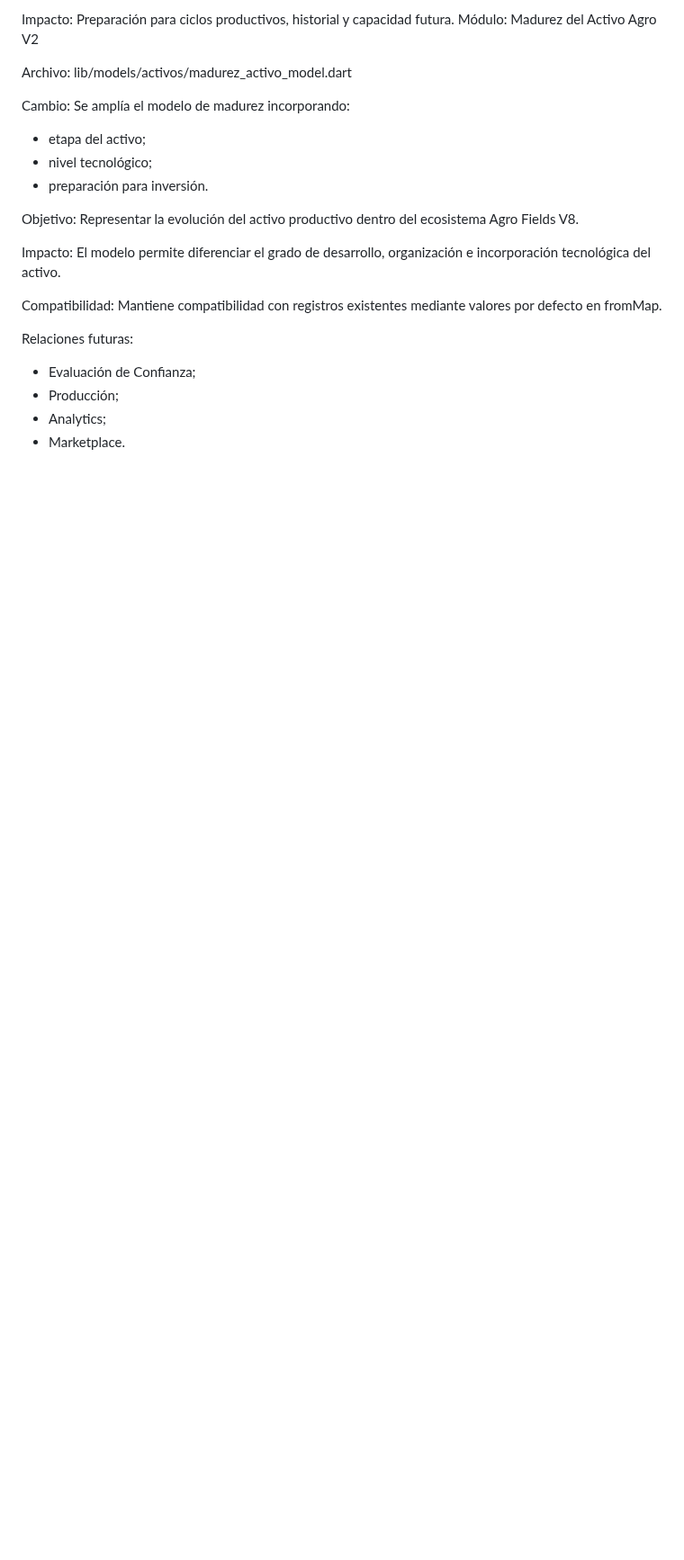
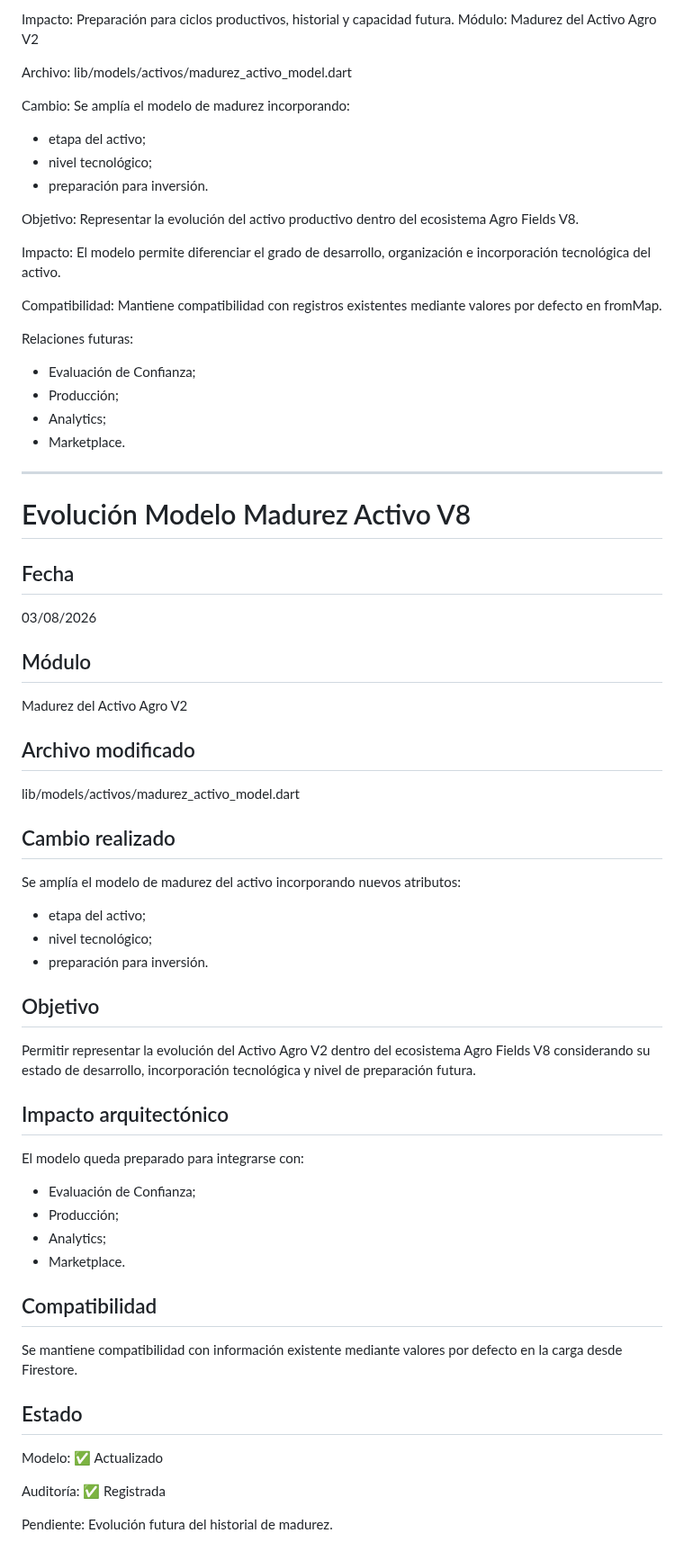
Before and after one commit to jgiacomin/agro_fields, a Markdown page: docs/AUDITORIA_ACTIVO_AGRO_V2.md, the part around the change. Shown at 90% size. Rendered like a GitHub page; blank space fills up the shorter version.

Commit message:
docs: registra evolucion madurez Activo Agro V2

```diff
--- a/docs/AUDITORIA_ACTIVO_AGRO_V2.md
+++ b/docs/AUDITORIA_ACTIVO_AGRO_V2.md
@@ -2340,3 +2340,53 @@ Relaciones futuras:
 - Producción;
 - Analytics;
 - Marketplace.
+---
+
+# Evolución Modelo Madurez Activo V8
+
+## Fecha
+03/08/2026
+
+## Módulo
+
+Madurez del Activo Agro V2
+
+## Archivo modificado
+
+lib/models/activos/madurez_activo_model.dart
+
+## Cambio realizado
+
+Se amplía el modelo de madurez del activo incorporando nuevos atributos:
+
+- etapa del activo;
+- nivel tecnológico;
+- preparación para inversión.
+
+## Objetivo
+
+Permitir representar la evolución del Activo Agro V2 dentro del ecosistema Agro Fields V8 considerando su estado de desarrollo, incorporación tecnológica y nivel de preparación futura.
+
+## Impacto arquitectónico
+
+El modelo queda preparado para integrarse con:
+
+- Evaluación de Confianza;
+- Producción;
+- Analytics;
+- Marketplace.
+
+## Compatibilidad
+
+Se mantiene compatibilidad con información existente mediante valores por defecto en la carga desde Firestore.
+
+## Estado
+
+Modelo:
+✅ Actualizado
+
+Auditoría:
+✅ Registrada
+
+Pendiente:
+Evolución futura del historial de madurez.
```
Also changed, not shown: docs/BITACORA.md (+36 -0 lines).
